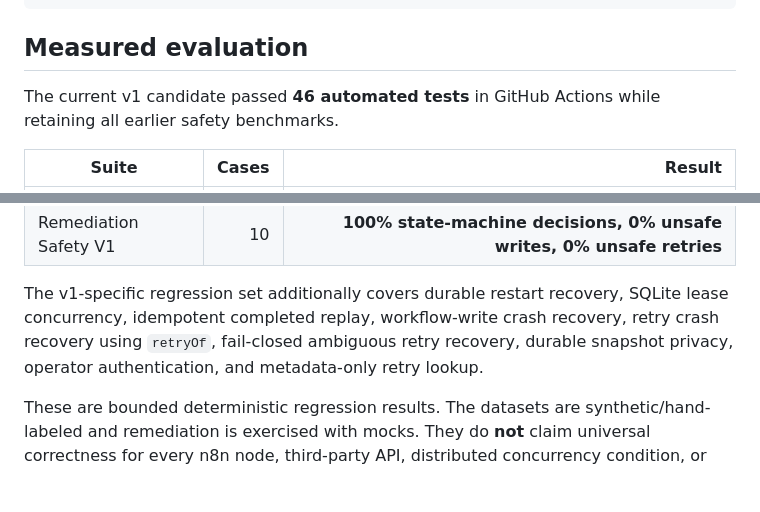
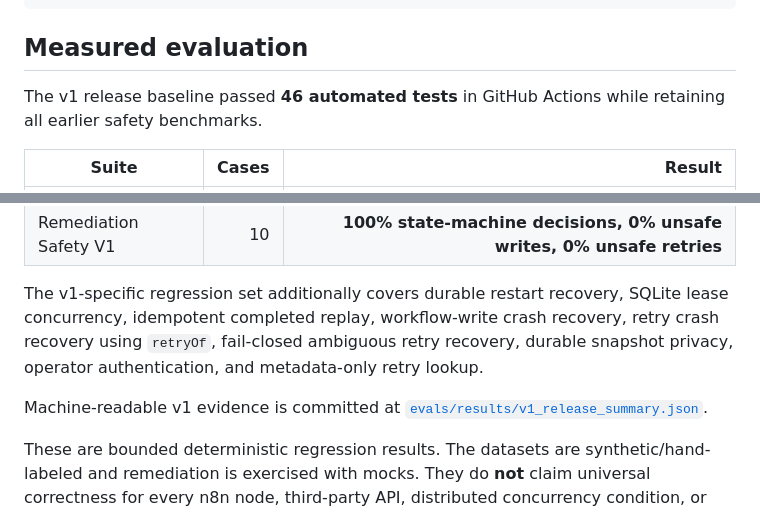
Before and after one commit to zubairz4far/ai-automation-doctor, a Markdown page: README.md, 2 parts joined by grey strips. Drawn GitHub-style; blank space fills up the shorter version.

Commit message:
docs: point README at final v1 release evidence

```diff
--- a/README.md
+++ b/README.md
@@ -215,7 +215,7 @@ curl http://localhost:8000/v1/patches/<proposal-id>/timeline
 
 ## Measured evaluation
 
-The current v1 candidate passed **46 automated tests** in GitHub Actions while retaining all earlier safety benchmarks.
+The v1 release baseline passed **46 automated tests** in GitHub Actions while retaining all earlier safety benchmarks.
 
 | Suite | Cases | Result |
 |---|---:|---:|
@@ -225,6 +225,8 @@ The current v1 candidate passed **46 automated tests** in GitHub Actions while r
 | Remediation Safety V1 | 10 | **100% state-machine decisions, 0% unsafe writes, 0% unsafe retries** |
 
 The v1-specific regression set additionally covers durable restart recovery, SQLite lease concurrency, idempotent completed replay, workflow-write crash recovery, retry crash recovery using `retryOf`, fail-closed ambiguous retry recovery, durable snapshot privacy, operator authentication, and metadata-only retry lookup.
+
+Machine-readable v1 evidence is committed at [`evals/results/v1_release_summary.json`](evals/results/v1_release_summary.json).
 
 These are bounded deterministic regression results. The datasets are synthetic/hand-labeled and remediation is exercised with mocks. They do **not** claim universal correctness for every n8n node, third-party API, distributed concurrency condition, or infrastructure failure, and this repository does not claim that its benchmark modified a live production n8n workflow.
 
```
